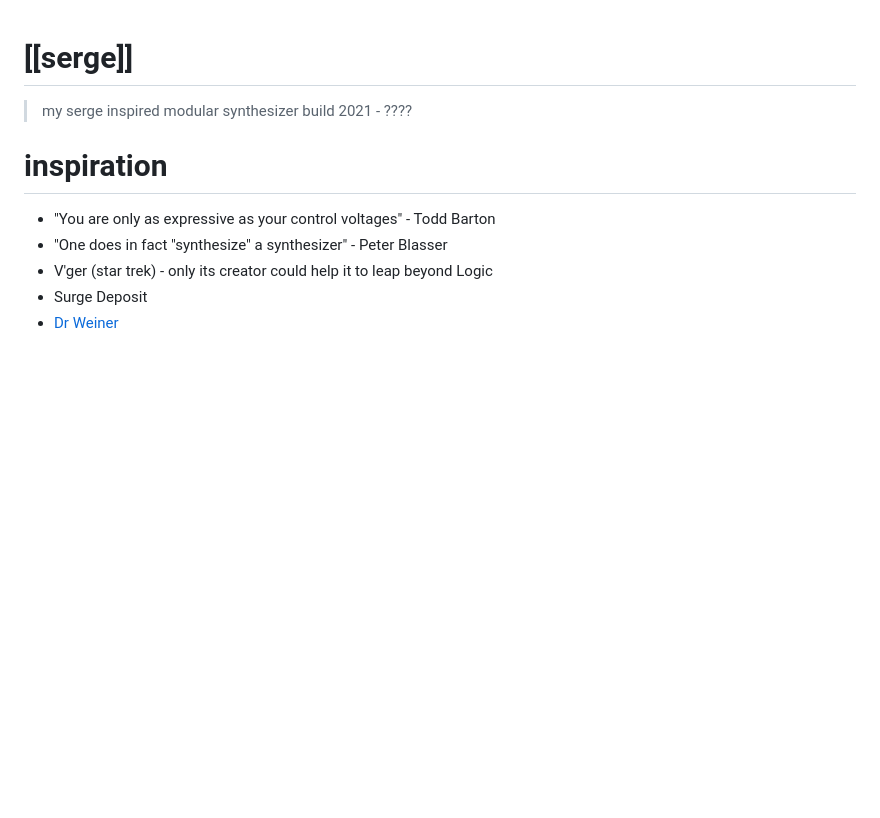
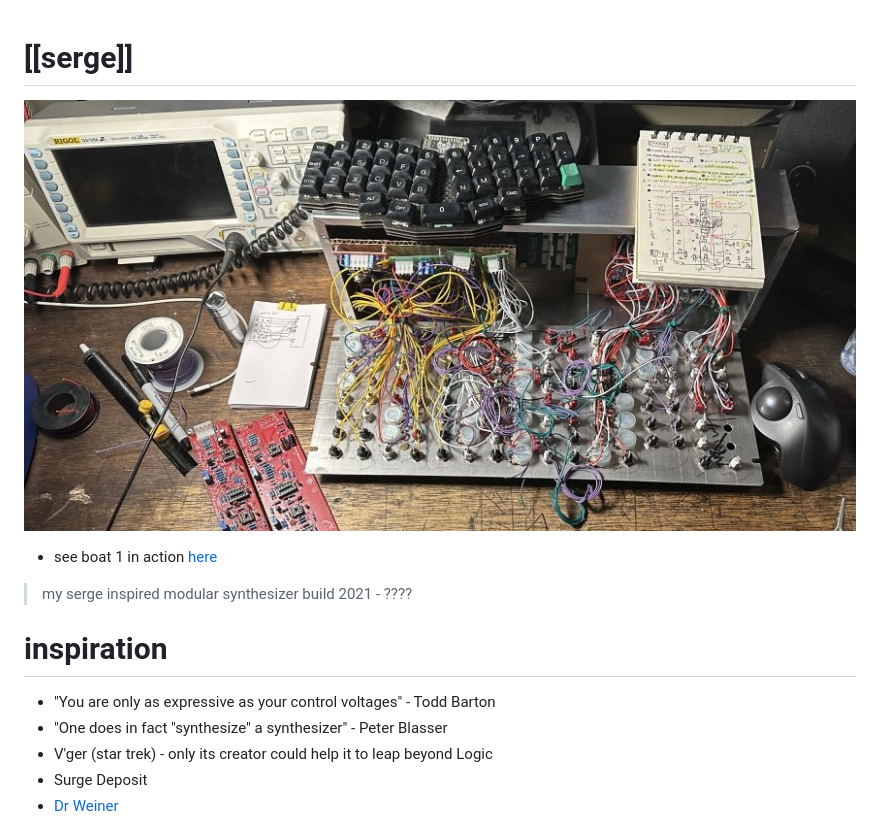
Before and after one commit to tapecanvas/serge-synth, a Markdown page: README.md, the part around the change. Rendered like a GitHub page; blank space fills up the shorter version.

Commit message:
Update README.md
added header photo and video link

```diff
--- a/README.md
+++ b/README.md
@@ -1,4 +1,6 @@
 # [[serge]]
+![](srgh.JPG)
+- see boat 1 in action [here](https://youtu.be/GMgH82zM7n4)
 > my serge inspired modular synthesizer build 2021 - ????
 
 # inspiration
```
